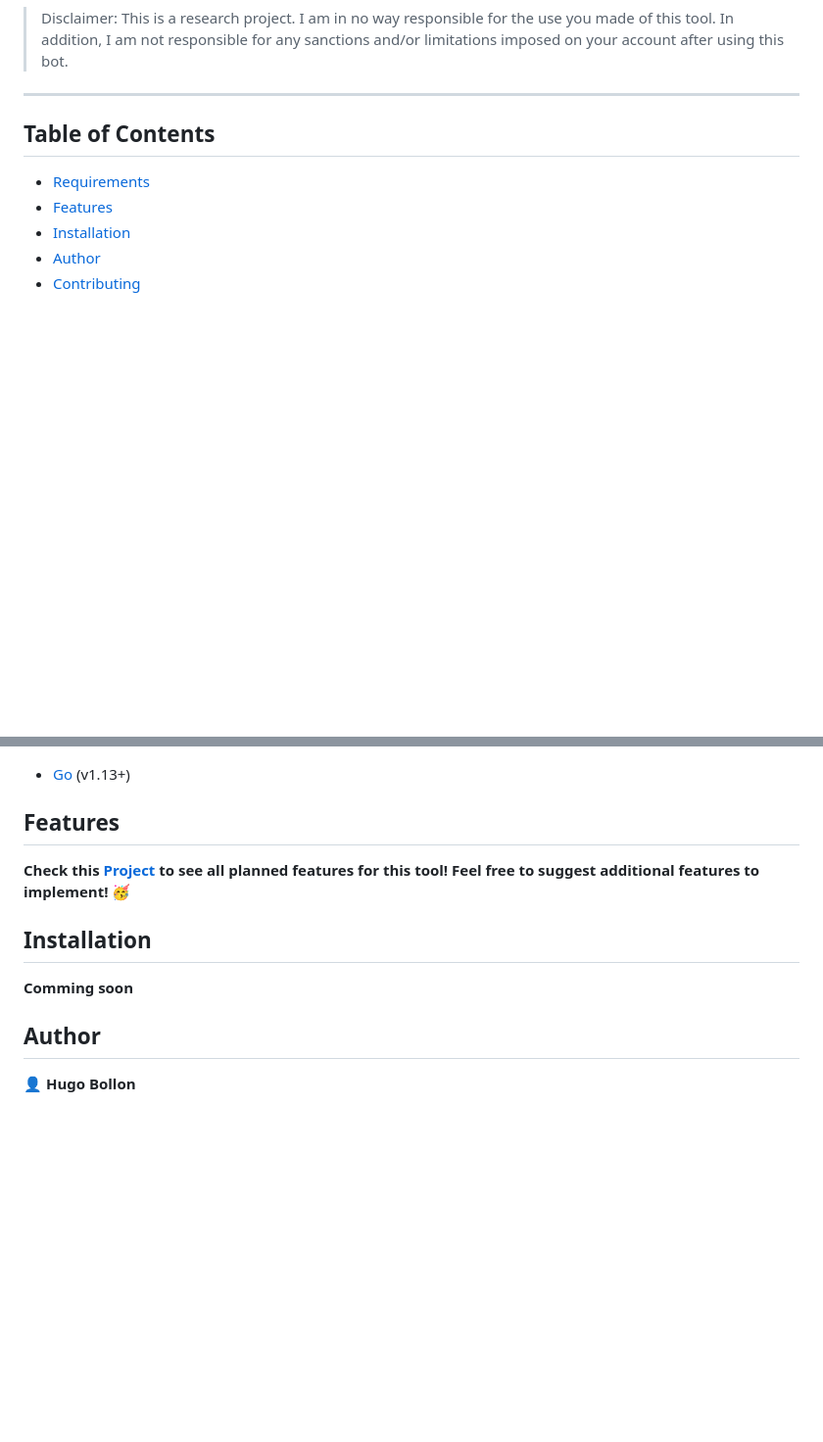
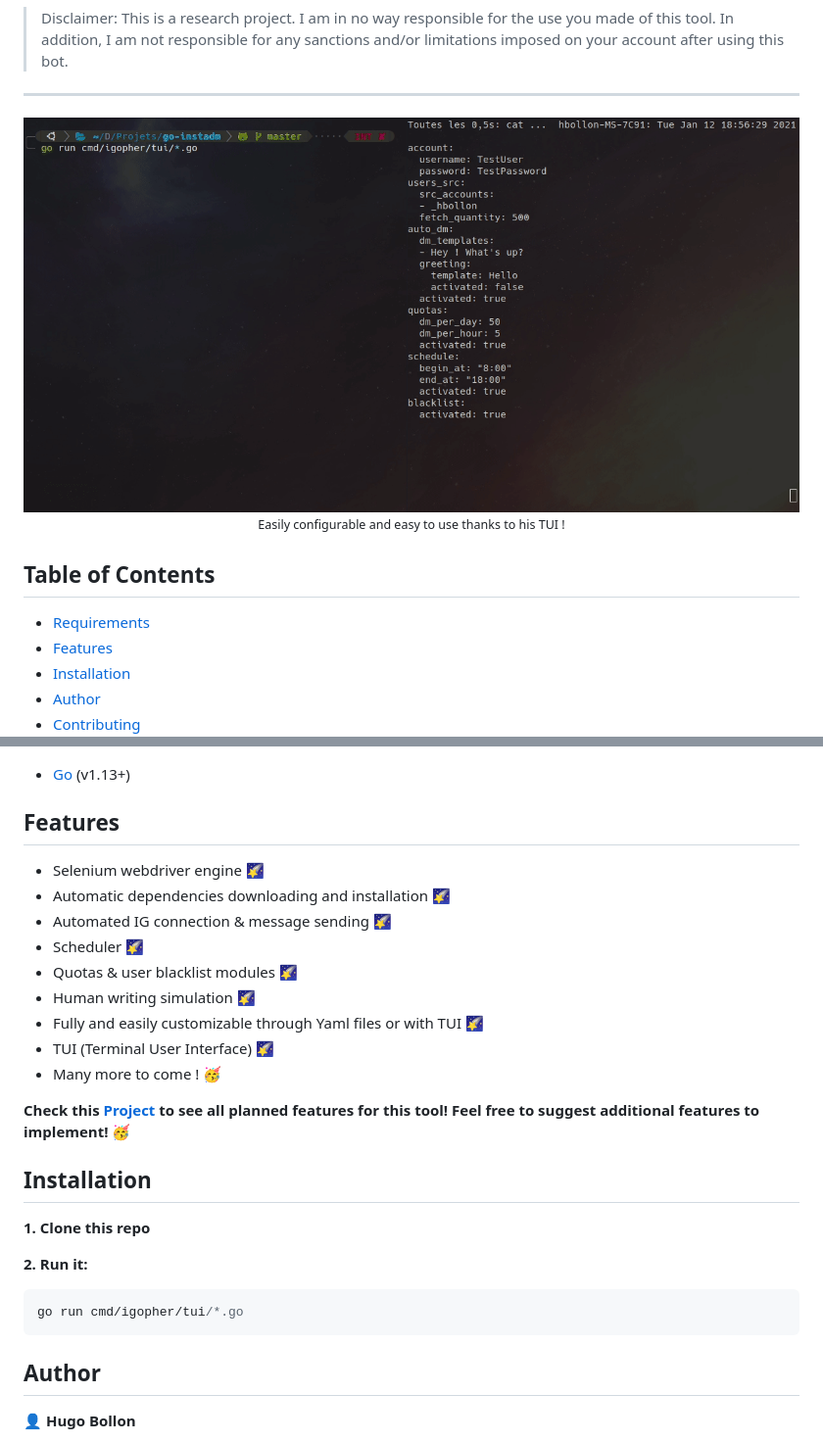
Before and after one commit to hbollon/IGopher, a Markdown page: README.md, 2 parts joined by grey strips. Shown: that part at 98% size. GitHub-like rendering; pictures changed too: doc/gifs/demo_tui.gif (added); blank space fills up the shorter version.

Commit message:
Update readme with features and gif tui demo

````diff
--- a/README.md
+++ b/README.md
@@ -25,6 +25,11 @@
 
 ---
 
+<p align="center">
+  <img src="doc/gifs/demo_tui.gif">
+  <small>Easily configurable and easy to use thanks to his TUI !</small>
+</p>
+
 ## Table of Contents
 
 - [Requirements](#requirements)
@@ -38,12 +43,26 @@
 - [Go](https://golang.org/doc/install) (v1.13+)
 
 ## Features
+- Selenium webdriver engine :stars:
+- Automatic dependencies downloading and installation :stars:
+- Automated IG connection & message sending :stars:
+- Scheduler :stars:
+- Quotas & user blacklist modules :stars:
+- Human writing simulation :stars:
+- Fully and easily customizable through Yaml files or with TUI :stars:
+- TUI (Terminal User Interface) :stars:
+- Many more to come ! 🥳
 
 **Check this [Project](https://github.com/hbollon/igopher/projects/1) to see all planned features for this tool! Feel free to suggest additional features to implement! 🥳**
 
 ## Installation
+**1. Clone this repo**
 
-**Comming soon**
+**2. Run it:**
+
+```go
+go run cmd/igopher/tui/*.go
+```
 
 ## Author
 
````
